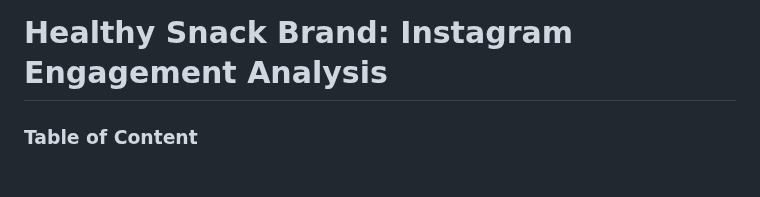
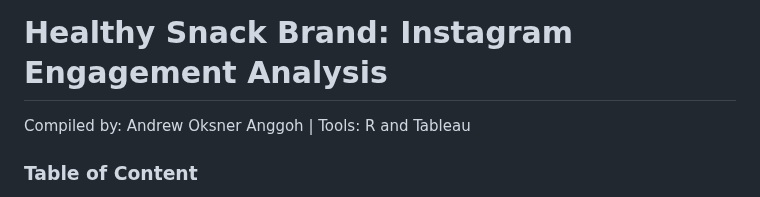
Before and after one commit to andrewanggoh/instagram-account-engagement-analysis, a Markdown page: README.md, the part around the change. Rendered like a GitHub page.

```diff
--- a/README.md
+++ b/README.md
@@ -1,4 +1,5 @@
 # Healthy Snack Brand: Instagram Engagement Analysis
+Compiled by: Andrew Oksner Anggoh | Tools: R and Tableau
 
 ### Table of Content
 
```
